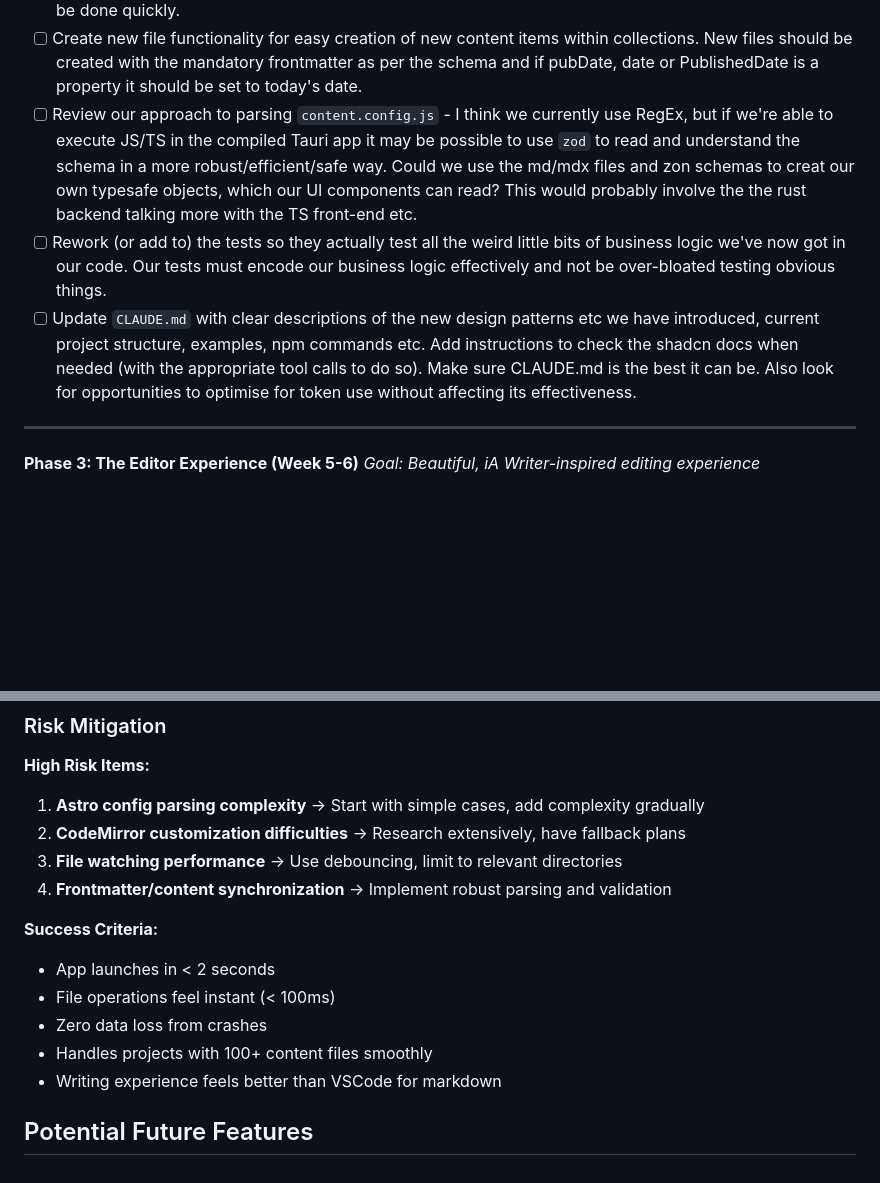
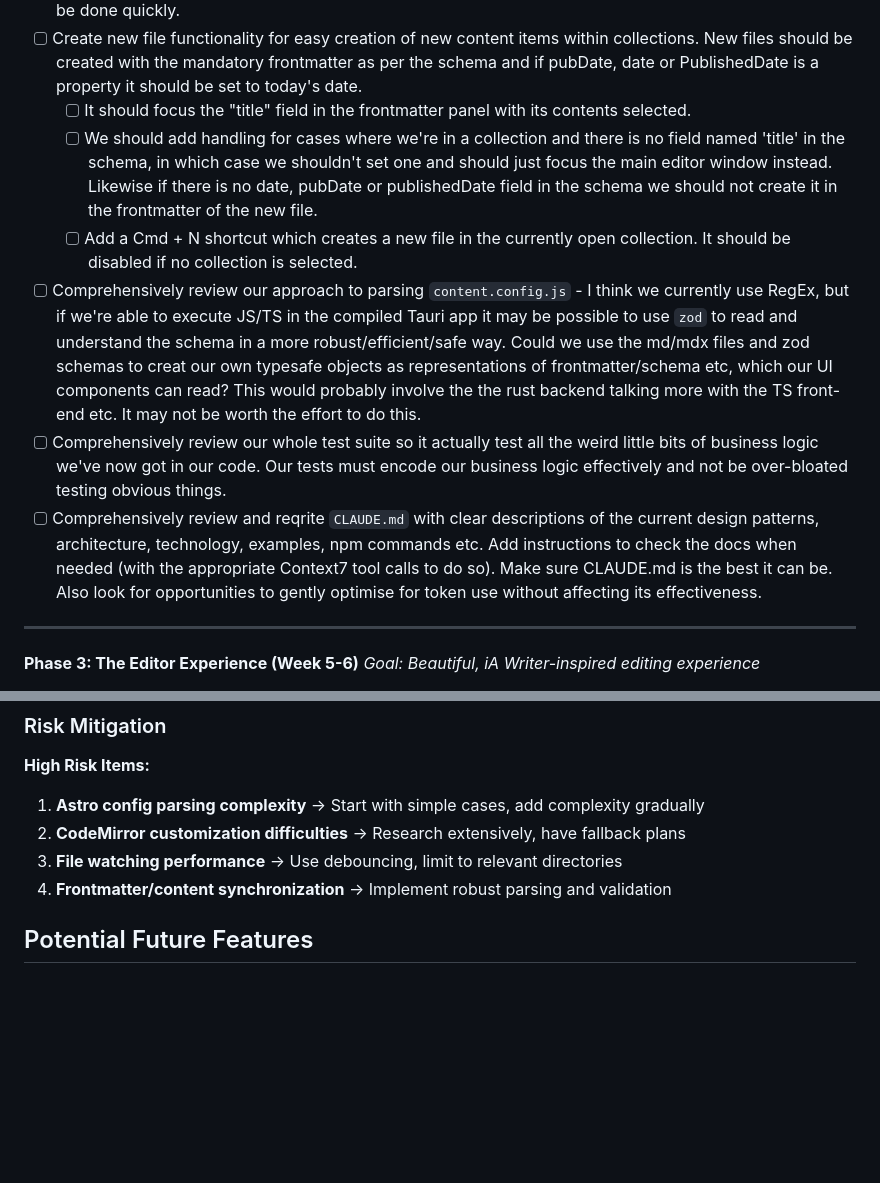
Before and after one commit to ruwaizrazak/astro-editor, a Markdown page: docs/tasks.md, 2 parts joined by grey strips. GitHub-like rendering; blank space fills up the shorter version.

```diff
--- a/docs/tasks.md
+++ b/docs/tasks.md
@@ -180,9 +180,12 @@ Investigate alternatives to regex-based parsing:
   - [x] Add "duplicate" to FileList context menu (append `-1` etc to filename before extension for new file)
 - [x] Add ability to rename files in the FileList. This needs to work as seemlessly and easily as possible so it can be done quickly.
 - [ ] Create new file functionality for easy creation of new content items within collections. New files should be created with the mandatory frontmatter as per the schema and if pubDate, date or PublishedDate is a property it should be set to today's date.
-- [ ] Review our approach to parsing `content.config.js` - I think we currently use RegEx, but if we're able to execute JS/TS in the compiled Tauri app it may be possible to use `zod` to read and understand the schema in a more robust/efficient/safe way. Could we use the md/mdx files and zon schemas to creat our own typesafe objects, which our UI components can read? This would probably involve the the rust backend talking more with the TS front-end etc.
-- [ ] Rework (or add to) the tests so they actually test all the weird little bits of business logic we've now got in our code. Our tests must encode our business logic effectively and not be over-bloated testing obvious things.
-- [ ] Update `CLAUDE.md` with clear descriptions of the new design patterns etc we have introduced, current project structure, examples, npm commands etc. Add instructions to check the shadcn docs when needed (with the appropriate tool calls to do so). Make sure CLAUDE.md is the best it can be. Also look for opportunities to optimise for token use without affecting its effectiveness.
+  - [ ] It should focus the "title" field in the frontmatter panel with its contents selected.
+  - [ ] We should add handling for cases where we're in a collection and there is no field named 'title' in the schema, in which case we shouldn't set one and should just focus the main editor window instead. Likewise if there is no date, pubDate or publishedDate field in the schema we should not create it in the frontmatter of the new file.
+  - [ ] Add a Cmd + N shortcut which creates a new file in the currently open collection. It should be disabled if no collection is selected.
+- [ ] Comprehensively review our approach to parsing `content.config.js` - I think we currently use RegEx, but if we're able to execute JS/TS in the compiled Tauri app it may be possible to use `zod` to read and understand the schema in a more robust/efficient/safe way. Could we use the md/mdx files and zod schemas to creat our own typesafe objects as representations of frontmatter/schema etc, which our UI components can read? This would probably involve the the rust backend talking more with the TS front-end etc. It may not be worth the effort to do this.
+- [ ] Comprehensively review our whole test suite so it actually test all the weird little bits of business logic we've now got in our code. Our tests must encode our business logic effectively and not be over-bloated testing obvious things.
+- [ ] Comprehensively review and reqrite `CLAUDE.md` with clear descriptions of the current design patterns, architecture, technology, examples, npm commands etc. Add instructions to check the docs when needed (with the appropriate Context7 tool calls to do so). Make sure CLAUDE.md is the best it can be. Also look for opportunities to gently optimise for token use without affecting its effectiveness.
 
 ---
 
@@ -275,12 +279,4 @@ _Goal: Advanced features that differentiate from basic editors_
 3. **File watching performance** → Use debouncing, limit to relevant directories
 4. **Frontmatter/content synchronization** → Implement robust parsing and validation
 
-**Success Criteria:**
-
-- App launches in < 2 seconds
-- File operations feel instant (< 100ms)
-- Zero data loss from crashes
-- Handles projects with 100+ content files smoothly
-- Writing experience feels better than VSCode for markdown
-
 ## Potential Future Features
```
Also changed, not shown: other parts of docs/tasks.md (+15 -14 lines).
